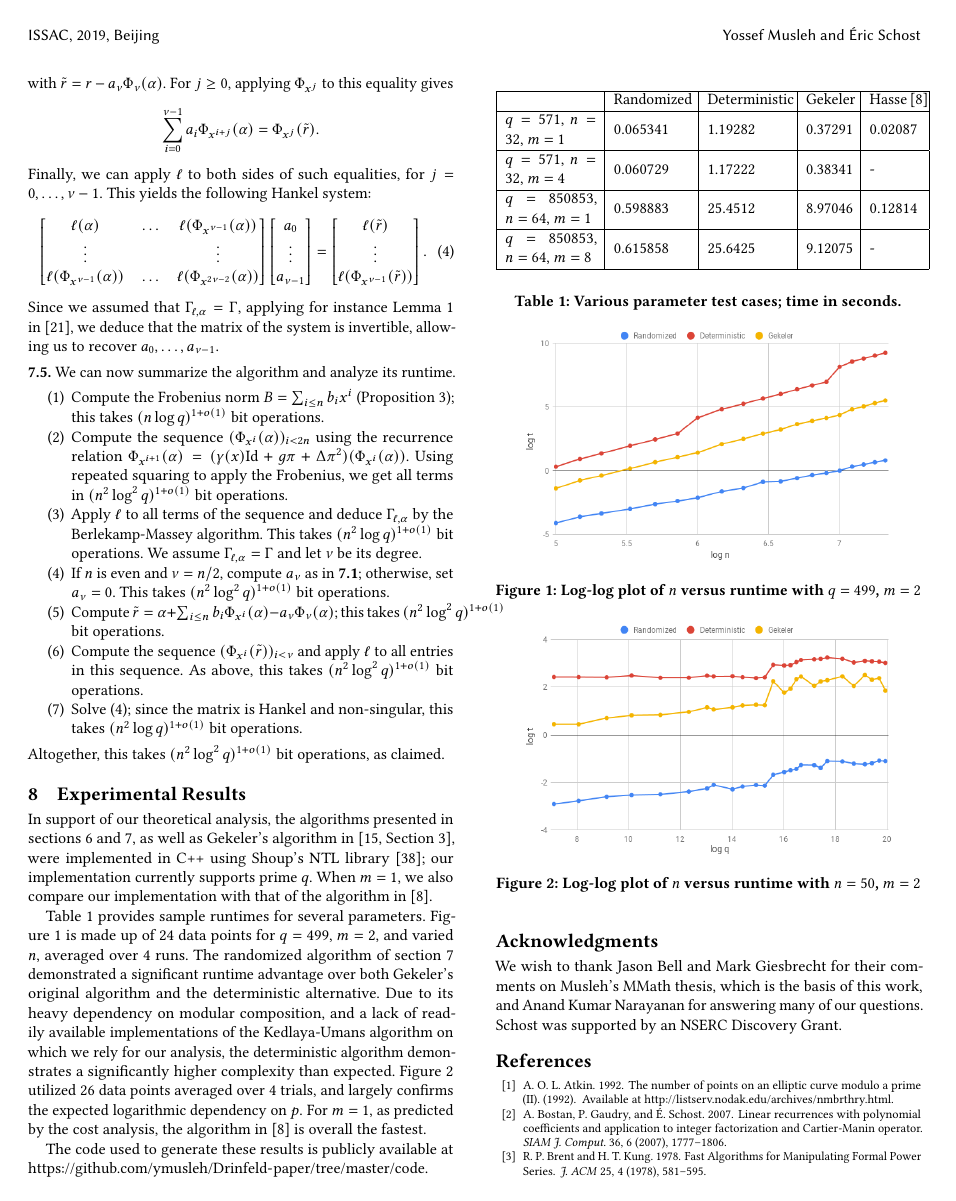
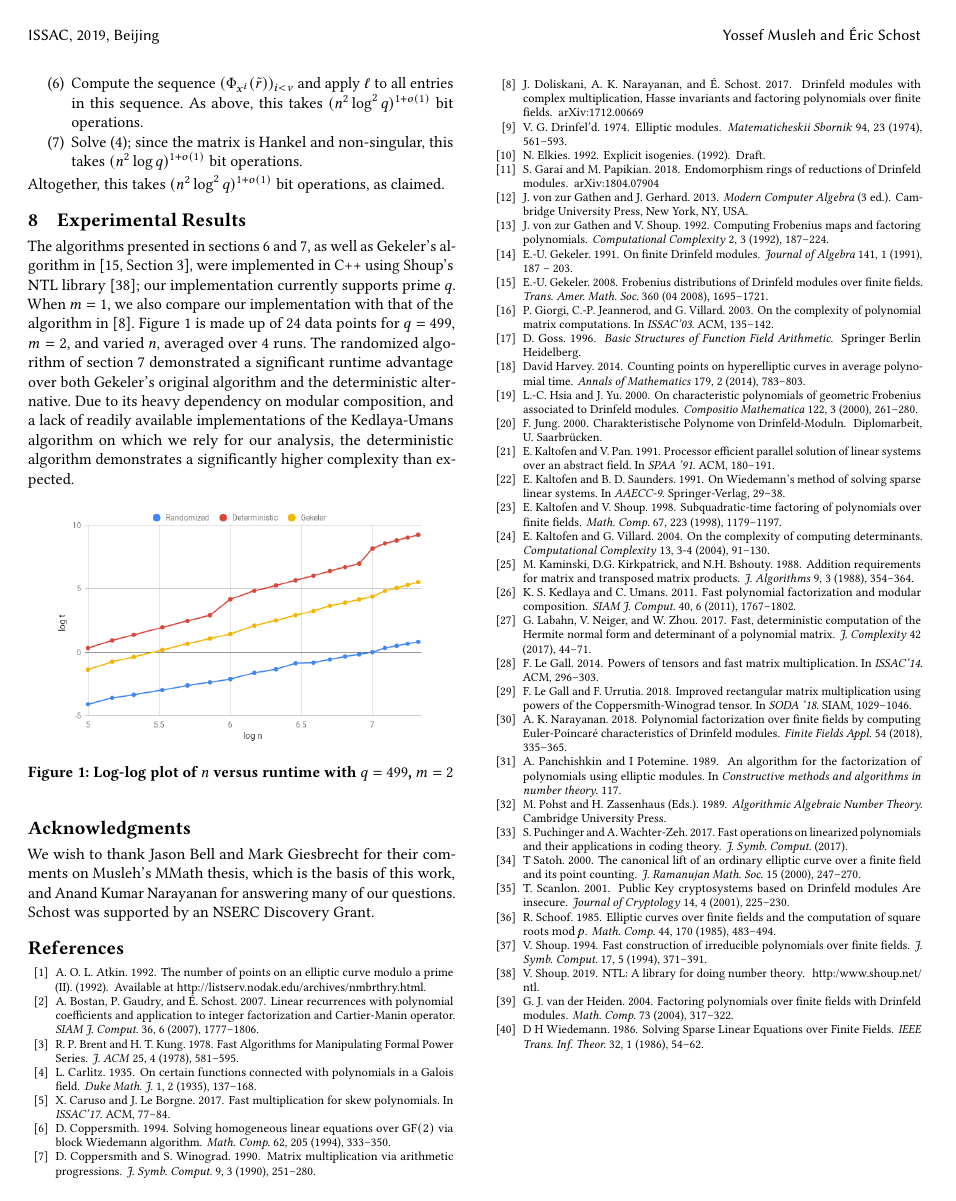
Before and after one commit to ymusleh/Drinfeld-paper, a LaTeX paper (drinfeld_charpoly.tex): page 8 of 9 before the commit and page 8 of 8 after it. Compiled offline with pdfLaTeX.

Commit message:
compactification

```diff
--- a/drinfeld_charpoly.tex
+++ b/drinfeld_charpoly.tex
@@ -1283,52 +1266,46 @@ as claimed.
 
 \section{Experimental Results}\label{sec:experiments}
 
-In support of our theoretical analysis, the algorithms presented in
+The algorithms presented in
 sections 6 and 7, as well as Gekeler's algorithm
 in~\cite[Section~3]{frobdist}, were implemented in C++ using Shoup's
 NTL library~\cite{shoup2001ntl}; our implementation currently supports
  prime $q$.  When $m=1$, we also compare our implementation
-with that of the algorithm in~\cite{eschost2017arXiv171200669D}.
-
-Table \ref{tab:table-sample} provides sample runtimes for several
-parameters. Figure 1 is made up of 24 data points for $q = 499$, $m =
+with that of the algorithm in~\cite{eschost2017arXiv171200669D}. %Table \ref{tab:table-sample} provides sample runtimes for several parameters.
+Figure 1 is made up of 24 data points for $q = 499$, $m =
 2$, and varied $n$, averaged over 4 runs. The randomized algorithm of
 section 7 demonstrated a significant runtime advantage over both
 Gekeler's original algorithm and the deterministic alternative. Due to
 its heavy dependency on modular composition, and a lack of readily
 available implementations of the Kedlaya-Umans algorithm on which we
 rely for our analysis, the deterministic algorithm demonstrates a
-significantly higher complexity than expected. Figure 2 utilized 26
-data points averaged over 4 trials, and largely confirms the expected
-logarithmic dependency on $p$. For $m=1$, as predicted by the cost
-analysis, the algorithm in~\cite{eschost2017arXiv171200669D} is overall
-the fastest.
+significantly higher complexity than expected.
 
-The code used to generate these results is publicly available at \url{https://github.com/ymusleh/Drinfeld-paper/tree/master/code}.
+%The code used to generate these results is publicly available at \url{https://github.com/ymusleh/Drinfeld-paper/tree/master/code}.
 
-\begin{center}
-\begin{tabular}{ | m{1.8cm} | m{1.5cm}| m{1.6cm} | m{0.9cm} | m{1cm} | }
+%\begin{center}
+%\begin{tabular}{ | m{1.8cm} | m{1.5cm}| m{1.6cm} | m{0.9cm} | m{1cm} | }
 %\caption{A summary of the computational results}
-\hline
- & Randomized & Deterministic & Gekeler & Hasse~\cite{eschost2017arXiv171200669D}  \\
-\hline
-$q = 571$, $n=32$, $m = 1$ & 0.065341 &	1.19282 &	0.37291 & 0.02087\\
-\hline
-$q = 571$, $n=32$, $m = 4$  & 0.060729 & 1.17222 & 0.38341 & - \\
-\hline
-$q = 850853$, $n = 64$, $m=1$ & 0.598883 & 25.4512 & 8.97046 & 0.12814  \\
-\hline
-$q = 850853$, $n = 64$, $m=8$ &0.615858 & 25.6425 & 9.12075 & - \\
-\hline
-\end{tabular}
-\end{center}
-\begin{table}[h!]
-  \centering
-  \caption{Various parameter test cases; time in seconds. }
-  \label{tab:table-sample}
-\end{table}
+%\hline
+ %& Randomized & Deterministic & Gekeler & Hasse~\cite{eschost2017arXiv171200669D}  \\
+%\hline
+%$q = 571$, $n=32$, $m = 1$ & 0.065341 &	1.19282 &	%0.37291 & 0.02087\\
+%\hline
+%$q = 571$, $n=32$, $m = 4$  & 0.060729 & 1.17222 & 0.38341 & - \\
+%\hline
+%$q = 850853$, $n = 64$, $m=1$ & 0.598883 & 25.4512 & 8.97046 & 0.12814  \\
+%\hline
+%$q = 850853$, $n = 64$, $m=8$ &0.615858 & 25.6425 & 9.12075 & - \\
+%\hline
+%\end{tabular}
+%\end{center}
+%\begin{table}[h!]
+%  \centering
+%  \caption{Various parameter test cases; time in seconds. }
+%  \label{tab:table-sample}
+%\end{table}
 
-\vspace{-1cm}
+%\vspace{-1cm}
 
 \begin{figure}[h!]\label{fig:ntest499}
 \centering
@@ -1336,13 +1313,13 @@ $q = 850853$, $n = 64$, $m=8$ &0.615858 & 25.6425 & 9.12075 & - \\
   \caption{Log-log plot of $n$ versus runtime with $q = 499$, $m = 2$}
 \end{figure}
 
-\vspace{-0.5cm}
+%\vspace{-0.5cm}
 
-\begin{figure}[h!]\label{fig:ptest50}
-\centering
-  \includegraphics[width=3in]{chart-50-2.png}
-  \caption{Log-log plot of $n$ versus runtime with $n = 50$, $m = 2$}
-\end{figure}
+%\begin{figure}[h!]\label{fig:ptest50}
+%\centering
+%  \includegraphics[width=3in]{chart-50-2.png}
+%  \caption{Log-log plot of $n$ versus runtime with $n = 50$, $m = 2$}
+%\end{figure}
 
 
 \begin{acks}
```
Also changed, not shown: drinfeld_charpoly.tex (61 more changed lines).
